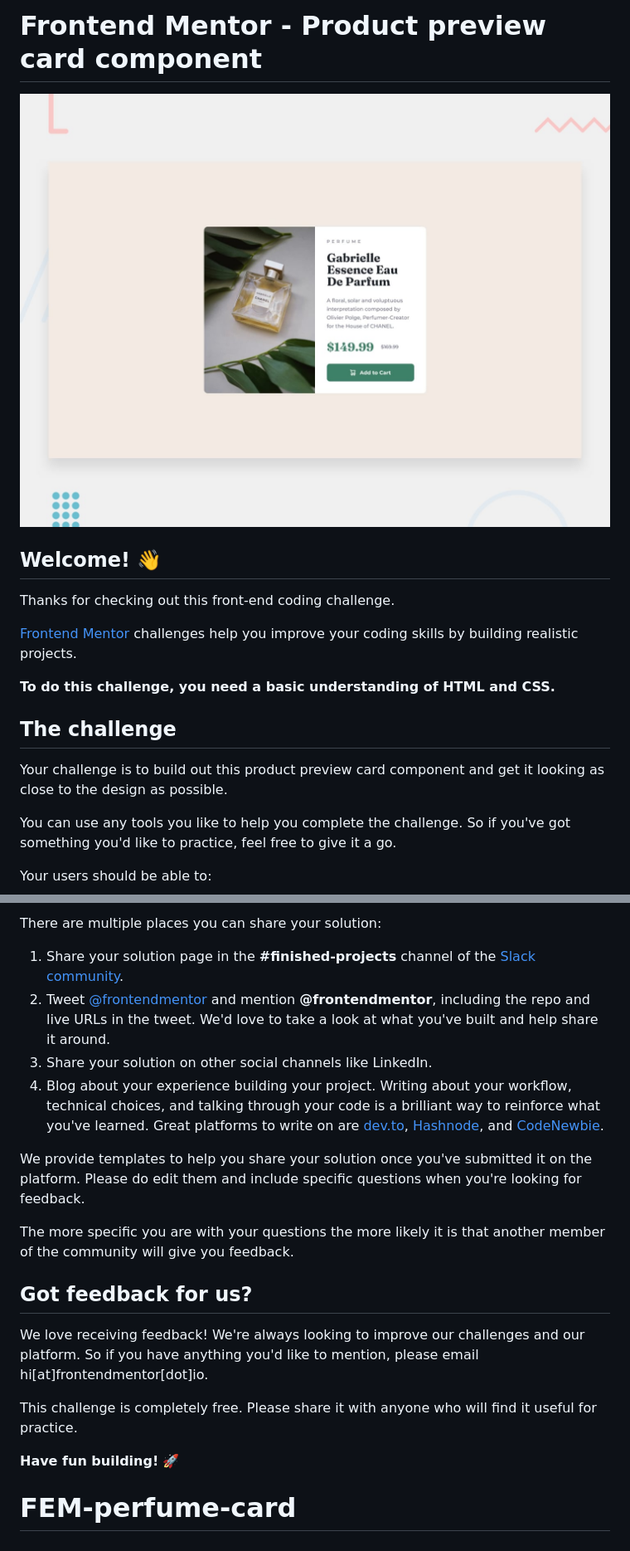
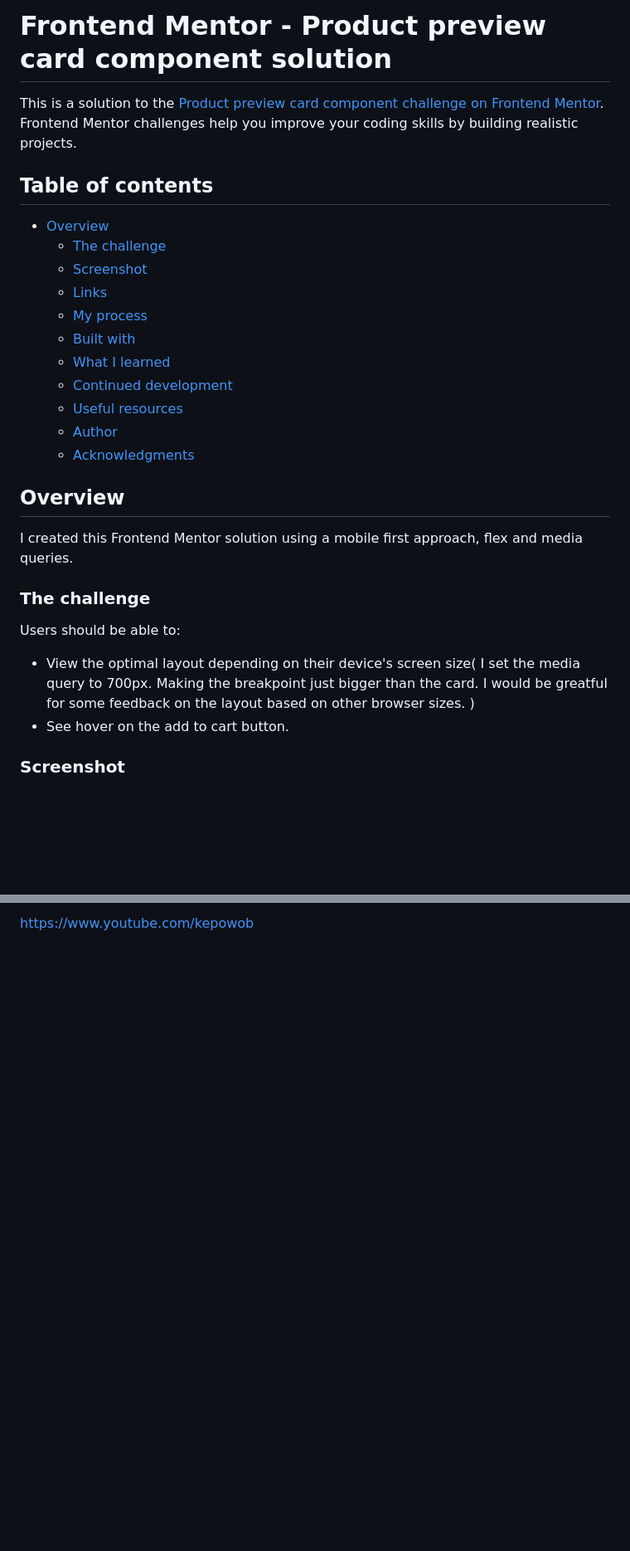
Before and after one commit to timbosTours/FEM-perfume-card, a Markdown page: README.md, 2 parts joined by grey strips. Shown: that part at 83% size. Drawn GitHub-style; blank space fills up the shorter version.

```diff
--- a/README.md
+++ b/README.md
@@ -1,20 +1,33 @@
-# Frontend Mentor - Product preview card component
+# Frontend Mentor - Product preview card component solution
 
-![Design preview for the Product preview card component coding challenge](./design/desktop-preview.jpg)
+This is a solution to the [Product preview card component challenge on Frontend Mentor](https://www.frontendmentor.io/challenges/product-preview-card-component-GO7UmttRfa). Frontend Mentor challenges help you improve your coding skills by building realistic projects.
 
-## Welcome! 👋
+## Table of contents
 
-Thanks for checking out this front-end coding challenge.
+- [Overview](#overview)
+  - [The challenge](#the-challenge)
+  - [Screenshot](#screenshot)
+  - [Links](#links)
+  - [My process](#my-process)
+  - [Built with](#built-with)
+  - [What I learned](#what-i-learned)
+  - [Continued development](#continued-development)
+  - [Useful resources](#useful-resources)
+  - [Author](#author)
+  - [Acknowledgments](#acknowledgments)
 
-[Frontend Mentor](https://www.frontendmentor.io) challenges help you improve your coding skills by building realistic projects.
 
-**To do this challenge, you need a basic understanding of HTML and CSS.**
+## Overview
+I created this Frontend Mentor solution using a mobile first approach, flex and media queries.
 
-## The challenge
+### The challenge
 
-Your challenge is to build out this product preview card component and get it looking as close to the design as possible.
+Users should be able to:
 
-You can use any tools you like to help you complete the challenge. So if you've got something you'd like to practice, feel free to give it a go.
+- View the optimal layout depending on their    device's screen size(
+  I set the media query to 700px. Making the breakpoint just bigger than the card. I would be greatful for some feedback on the layout based on other browser sizes.
+)
+- See hover on the add to cart button.
 
-Your users should be able to:
+### Screenshot
 
@@ -74,20 +109,2 @@ Remember, if you're looking for feedback on your solution, be sure to ask questi
 
-There are multiple places you can share your solution:
-
-1. Share your solution page in the **#finished-projects** channel of the [Slack community](https://www.frontendmentor.io/slack).
-2. Tweet [@frontendmentor](https://twitter.com/frontendmentor) and mention **@frontendmentor**, including the repo and live URLs in the tweet. We'd love to take a look at what you've built and help share it around.
-3. Share your solution on other social channels like LinkedIn.
-4. Blog about your experience building your project. Writing about your workflow, technical choices, and talking through your code is a brilliant way to reinforce what you've learned. Great platforms to write on are [dev.to](https://dev.to/), [Hashnode](https://hashnode.com/), and [CodeNewbie](https://community.codenewbie.org/).
-
-We provide templates to help you share your solution once you've submitted it on the platform. Please do edit them and include specific questions when you're looking for feedback.
-
-The more specific you are with your questions the more likely it is that another member of the community will give you feedback.
-
-## Got feedback for us?
-
-We love receiving feedback! We're always looking to improve our challenges and our platform. So if you have anything you'd like to mention, please email hi[at]frontendmentor[dot]io.
-
-This challenge is completely free. Please share it with anyone who will find it useful for practice.
-
-**Have fun building!** 🚀
-# FEM-perfume-card
+https://www.youtube.com/kepowob
```
Also changed, not shown: other parts of README.md (+53 -31 lines), README-template.md (deleted, +0 -111 lines), images/screenshot-desktop.png (added), images/screenshot-mobile.png (added), 1 other file.
